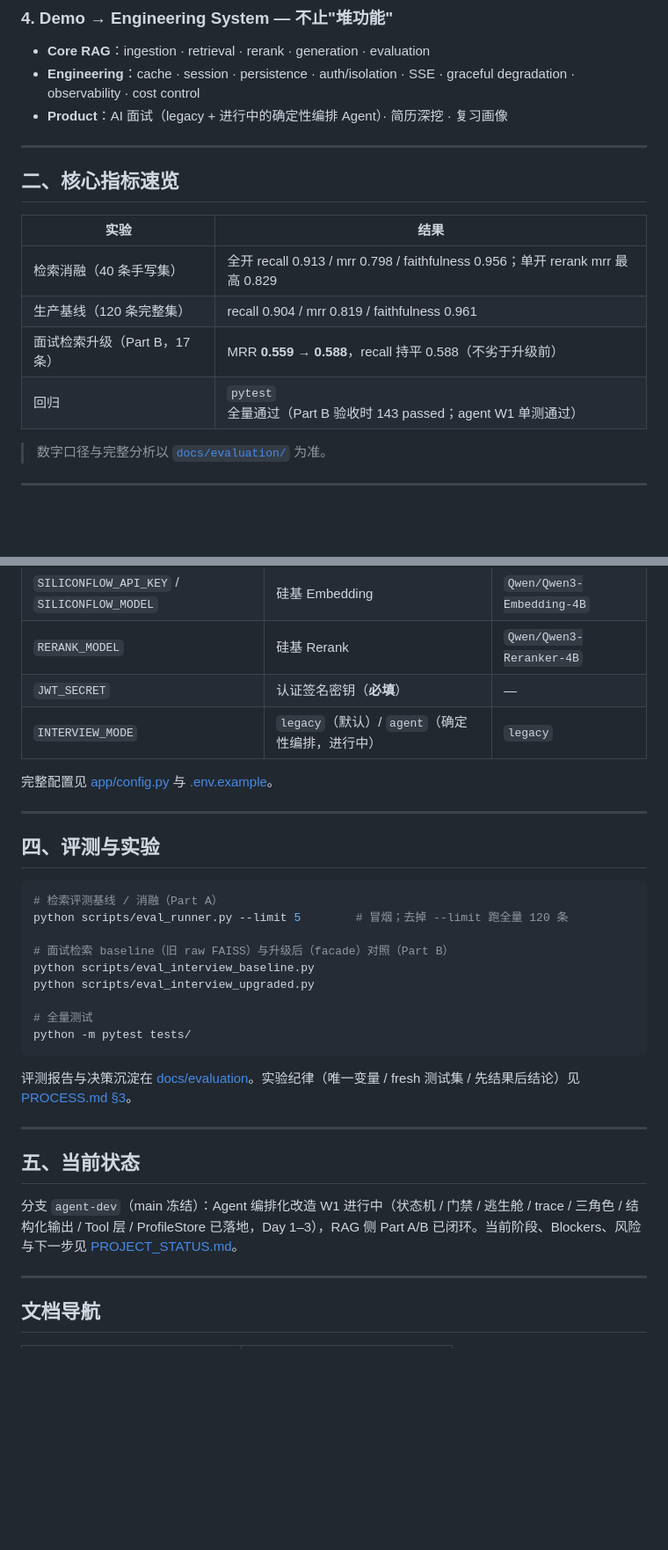
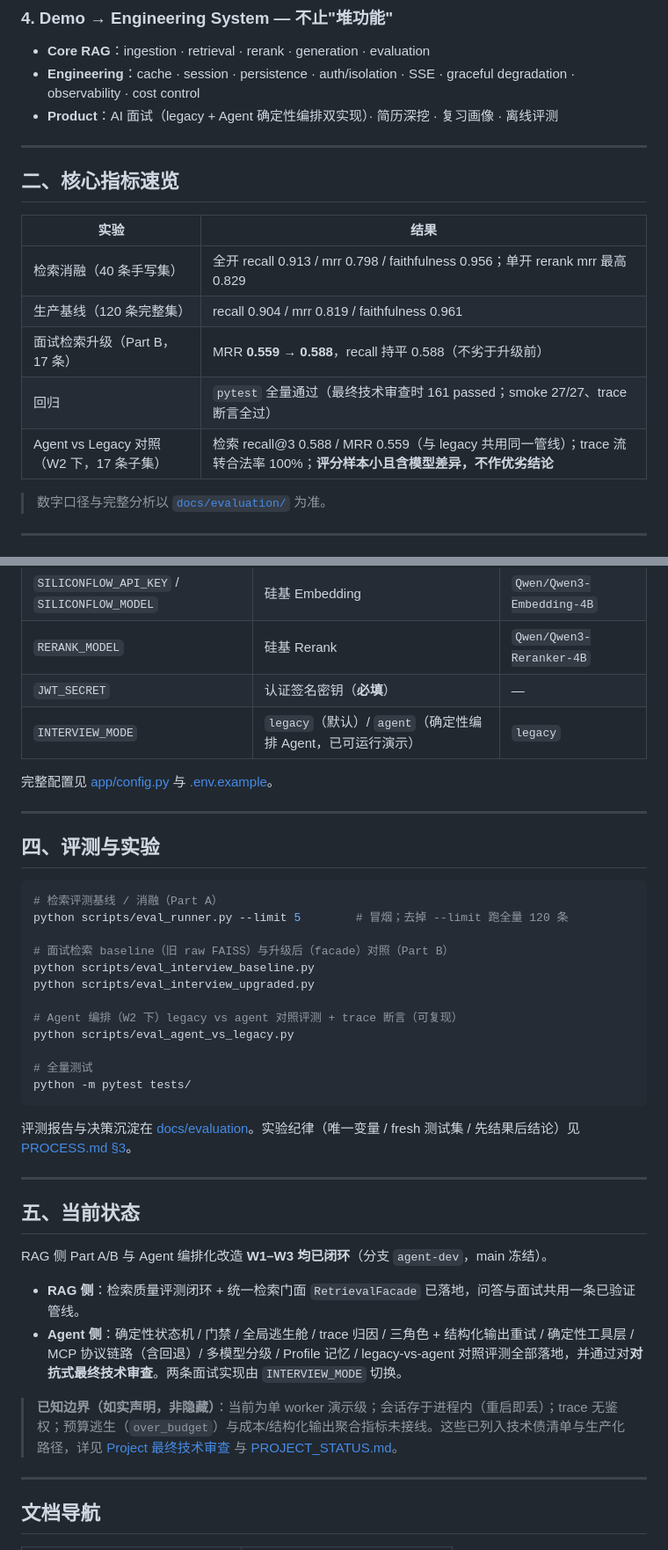
Before and after one commit to AJiang4015/ai-interview-assistant, a Markdown page: README.md, 2 parts joined by grey strips. Shown at 88% size. Drawn GitHub-style; blank space fills up the shorter version.

Commit message:
docs: readme 同步当前实现 — agent W1-W3 闭环 + 已知边界 + 评测命令
状态从 Agent W1 进行中更新为 RAG Part A/B + Agent W1-W3 均已闭环；同步简介/产品/环境变量/回归指标与 legacy+agent 双实现现状；§四补充 agent vs legacy 对照评测脚本；§五如实声明生产化边界。

````diff
--- a/README.md
+++ b/README.md
@@ -50,7 +50,7 @@ Testset → Baseline → Ablation → Metrics(recall@k / mrr / faithfulness) →
 
 - **Core RAG**：ingestion · retrieval · rerank · generation · evaluation
 - **Engineering**：cache · session · persistence · auth/isolation · SSE · graceful degradation · observability · cost control
-- **Product**：AI 面试（legacy + 进行中的确定性编排 Agent）· 简历深挖 · 复习画像
+- **Product**：AI 面试（legacy + Agent 确定性编排双实现）· 简历深挖 · 复习画像 · 离线评测
 
 ---
 
@@ -61,7 +61,8 @@ Testset → Baseline → Ablation → Metrics(recall@k / mrr / faithfulness) →
 | 检索消融（40 条手写集） | 全开 recall 0.913 / mrr 0.798 / faithfulness 0.956；单开 rerank mrr 最高 0.829 |
 | 生产基线（120 条完整集） | recall 0.904 / mrr 0.819 / faithfulness 0.961 |
 | 面试检索升级（Part B，17 条） | MRR **0.559 → 0.588**，recall 持平 0.588（不劣于升级前） |
-| 回归 | `pytest` 全量通过（Part B 验收时 143 passed；agent W1 单测通过） |
+| 回归 | `pytest` 全量通过（最终技术审查时 161 passed；smoke 27/27、trace 断言全过） |
+| Agent vs Legacy 对照（W2 下，17 条子集） | 检索 recall@3 0.588 / MRR 0.559（与 legacy 共用同一管线）；trace 流转合法率 100%；**评分样本小且含模型差异，不作优劣结论** |
 
 > 数字口径与完整分析以 [`docs/evaluation/`](docs/evaluation/) 为准。
 
@@ -110,7 +111,7 @@ curl http://127.0.0.1:8000/api/health
 | `SILICONFLOW_API_KEY` / `SILICONFLOW_MODEL` | 硅基 Embedding | `Qwen/Qwen3-Embedding-4B` |
 | `RERANK_MODEL` | 硅基 Rerank | `Qwen/Qwen3-Reranker-4B` |
 | `JWT_SECRET` | 认证签名密钥（**必填**） | — |
-| `INTERVIEW_MODE` | `legacy`（默认）/ `agent`（确定性编排，进行中） | `legacy` |
+| `INTERVIEW_MODE` | `legacy`（默认）/ `agent`（确定性编排 Agent，已可运行演示） | `legacy` |
 
 完整配置见 [app/config.py](app/config.py) 与 [.env.example](.env.example)。
 
@@ -126,6 +127,9 @@ python scripts/eval_runner.py --limit 5        # 冒烟；去掉 --limit 跑全
 python scripts/eval_interview_baseline.py
 python scripts/eval_interview_upgraded.py
 
+# Agent 编排（W2 下）legacy vs agent 对照评测 + trace 断言（可复现）
+python scripts/eval_agent_vs_legacy.py
+
 # 全量测试
 python -m pytest tests/
 ```
@@ -136,7 +140,12 @@ python -m pytest tests/
 
 ## 五、当前状态
 
-分支 `agent-dev`（main 冻结）：Agent 编排化改造 W1 进行中（状态机 / 门禁 / 逃生舱 / trace / 三角色 / 结构化输出 / Tool 层 / ProfileStore 已落地，Day 1–3），RAG 侧 Part A/B 已闭环。当前阶段、Blockers、风险与下一步见 [PROJECT_STATUS.md](PROJECT_STATUS.md)。
+RAG 侧 Part A/B 与 Agent 编排化改造 **W1–W3 均已闭环**（分支 `agent-dev`，main 冻结）。
+
+- **RAG 侧**：检索质量评测闭环 + 统一检索门面 `RetrievalFacade` 已落地，问答与面试共用一条已验证管线。
+- **Agent 侧**：确定性状态机 / 门禁 / 全局逃生舱 / trace 归因 / 三角色 + 结构化输出重试 / 确定性工具层 / MCP 协议链路（含回退）/ 多模型分级 / Profile 记忆 / legacy-vs-agent 对照评测全部落地，并通过对**对抗式最终技术审查**。两条面试实现由 `INTERVIEW_MODE` 切换。
+
+> **已知边界（如实声明，非隐藏）**：当前为单 worker 演示级；会话存于进程内（重启即丢）；trace 无鉴权；预算逃生（`over_budget`）与成本/结构化输出聚合指标未接线。这些已列入技术债清单与生产化路径，详见 [Project 最终技术审查](docs/evaluation/2026-09-01-agent-final-review.md) 与 [PROJECT_STATUS.md](PROJECT_STATUS.md)。
 
 ---
 
````
Also changed, not shown: other parts of README.md (+1 -1 lines), docs/brand-spec.md (added).
